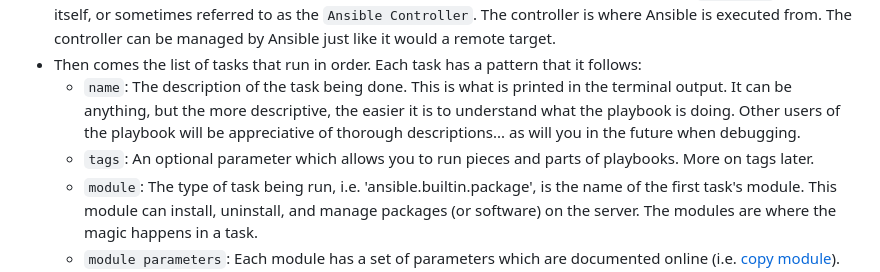
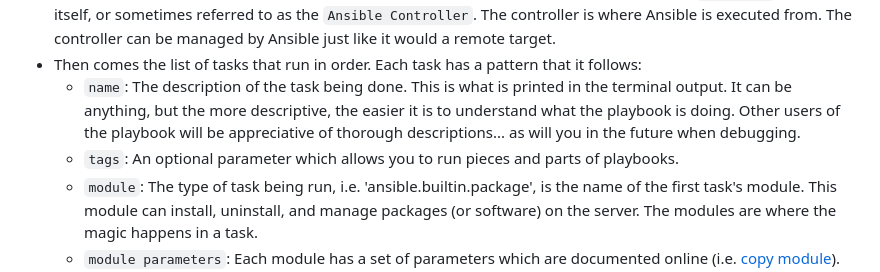
Before and after one commit to jacobemery/linux1-ansible-lab, a Markdown page: instructions/4_run_playbooks.md, the part around the change. GitHub-like rendering.

```diff
--- a/instructions/4_run_playbooks.md
+++ b/instructions/4_run_playbooks.md
@@ -56,7 +56,7 @@ cat site.yaml
 * At the top of the playbook you can see that the host we are running this playbook on is the `localhost`, meaning itself, or sometimes referred to as the `Ansible Controller`. The controller is where Ansible is executed from. The controller can be managed by Ansible just like it would a remote target.
 * Then comes the list of tasks that run in order. Each task has a pattern that it follows:
     * `name`: The description of the task being done. This is what is printed in the terminal output. It can be anything, but the more descriptive, the easier it is to understand what the playbook is doing. Other users of the playbook will be appreciative of thorough descriptions... as will you in the future when debugging.
-    * `tags`: An optional parameter which allows you to run pieces and parts of playbooks. More on tags later.
+    * `tags`: An optional parameter which allows you to run pieces and parts of playbooks.
     * `module`: The type of task being run, i.e. 'ansible.builtin.package', is the name of the first task's module. This module can install, uninstall, and manage packages (or software) on the server. The modules are where the magic happens in a task.
     * `module parameters`: Each module has a set of parameters which are documented online (i.e. [copy module](https://docs.ansible.com/ansible/latest/collections/ansible/builtin/copy_module.html)). This is where you tell the module exactly what to do. For example, in the first task we have specified a list of two packages 'httpd' and 'firewalld', and that we want them to be in the 'present' (installed) state. If you changed the desired state to 'absent', Ansible would remove those packages.
     * `additional options`: There are other ways to manipulate the execution of these tasks, for example:
```
